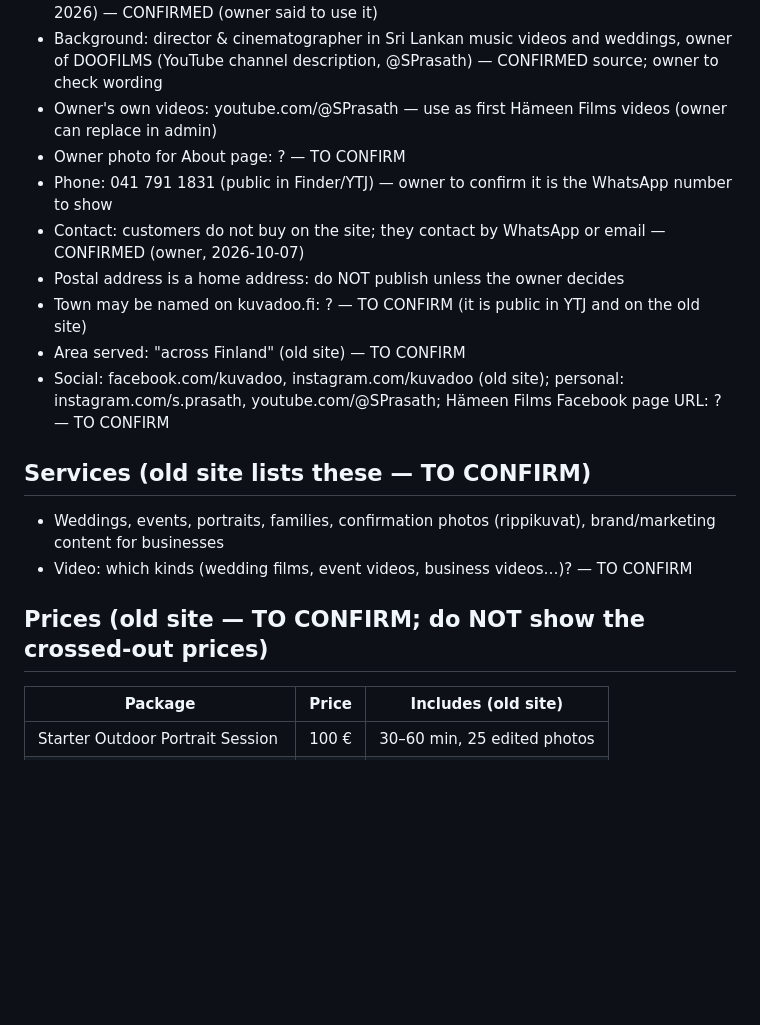
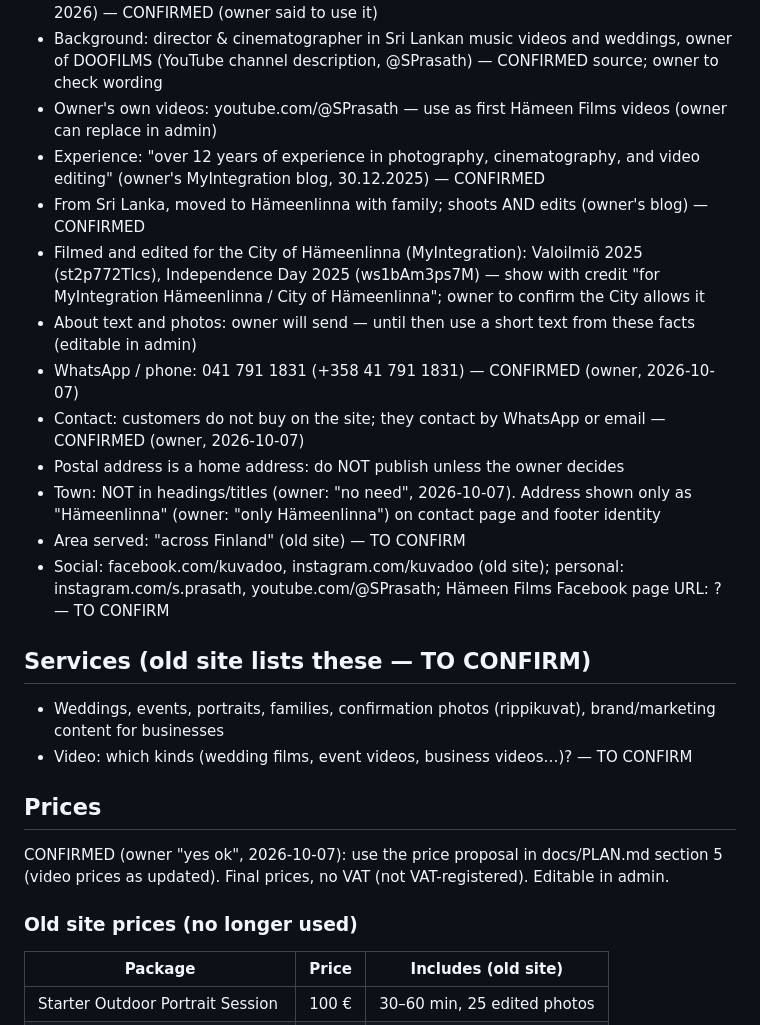
Before and after one commit to Maxprasa/Prasath-1, a Markdown page: docs/facts/kuvadoo.md, the part around one of its changes. GitHub-like rendering; blank space fills up the shorter version.

```diff
--- a/docs/facts/kuvadoo.md
+++ b/docs/facts/kuvadoo.md
@@ -14,11 +14,14 @@ Only the owner adds or confirms lines here. Status per line: **CONFIRMED** (owne
 - Owner: Prasath Sivakathiramalei, photographer in Hämeenlinna (Kirsi Lehto blog, Vappu 2026) — CONFIRMED (owner said to use it)
 - Background: director & cinematographer in Sri Lankan music videos and weddings, owner of DOOFILMS (YouTube channel description, @SPrasath) — CONFIRMED source; owner to check wording
 - Owner's own videos: youtube.com/@SPrasath — use as first Hämeen Films videos (owner can replace in admin)
-- Owner photo for About page: ? — TO CONFIRM
-- Phone: 041 791 1831 (public in Finder/YTJ) — owner to confirm it is the WhatsApp number to show
+- Experience: "over 12 years of experience in photography, cinematography, and video editing" (owner's MyIntegration blog, 30.12.2025) — CONFIRMED
+- From Sri Lanka, moved to Hämeenlinna with family; shoots AND edits (owner's blog) — CONFIRMED
+- Filmed and edited for the City of Hämeenlinna (MyIntegration): Valoilmiö 2025 (st2p772Tlcs), Independence Day 2025 (ws1bAm3ps7M) — show with credit "for MyIntegration Hämeenlinna / City of Hämeenlinna"; owner to confirm the City allows it
+- About text and photos: owner will send — until then use a short text from these facts (editable in admin)
+- WhatsApp / phone: 041 791 1831 (+358 41 791 1831) — CONFIRMED (owner, 2026-10-07)
 - Contact: customers do not buy on the site; they contact by WhatsApp or email — CONFIRMED (owner, 2026-10-07)
 - Postal address is a home address: do NOT publish unless the owner decides
-- Town may be named on kuvadoo.fi: ? — TO CONFIRM (it is public in YTJ and on the old site)
+- Town: NOT in headings/titles (owner: "no need", 2026-10-07). Address shown only as "Hämeenlinna" (owner: "only Hämeenlinna") on contact page and footer identity
 - Area served: "across Finland" (old site) — TO CONFIRM
 - Social: facebook.com/kuvadoo, instagram.com/kuvadoo (old site); personal: instagram.com/s.prasath, youtube.com/@SPrasath; Hämeen Films Facebook page URL: ? — TO CONFIRM
 
@@ -27,7 +30,11 @@ Only the owner adds or confirms lines here. Status per line: **CONFIRMED** (owne
 - Weddings, events, portraits, families, confirmation photos (rippikuvat), brand/marketing content for businesses
 - Video: which kinds (wedding films, event videos, business videos…)? — TO CONFIRM
 
-## Prices (old site — TO CONFIRM; do NOT show the crossed-out prices)
+## Prices
+
+CONFIRMED (owner "yes ok", 2026-10-07): use the price proposal in docs/PLAN.md section 5 (video prices as updated). Final prices, no VAT (not VAT-registered). Editable in admin.
+
+### Old site prices (no longer used)
 
 | Package | Price | Includes (old site) |
 |---|---|---|
```
Also changed, not shown: other parts of docs/facts/kuvadoo.md (+25 -1 lines), docs/research/2026-10-company-and-owner.md (+15 -0 lines).
